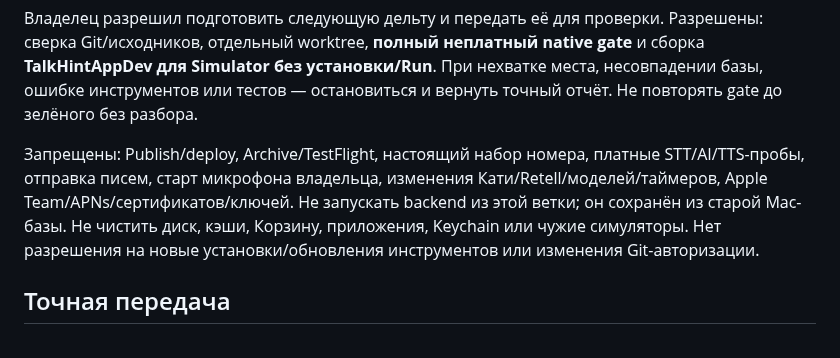
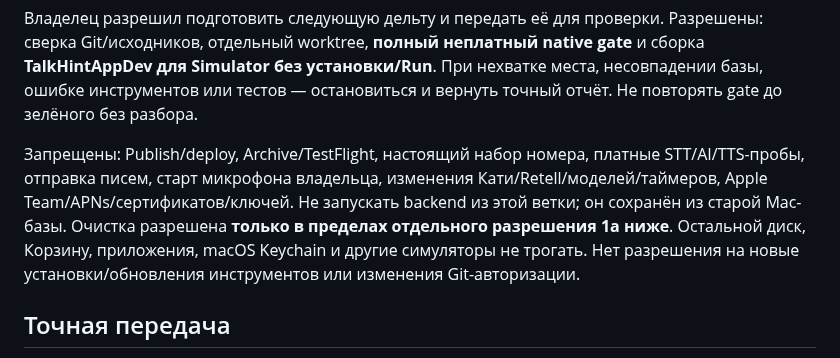
Before and after one commit to Sergalmazfas/Talk-Hint-VM, a Markdown page: docs/claude-mac-chat-voice-sarah-handoff.md, the part around one of its changes. GitHub-like rendering.

```diff
--- a/docs/claude-mac-chat-voice-sarah-handoff.md
+++ b/docs/claude-mac-chat-voice-sarah-handoff.md
@@ -12,7 +12,8 @@
 платные STT/AI/TTS-пробы, отправка писем, старт микрофона владельца,
 изменения Кати/Retell/моделей/таймеров, Apple Team/APNs/сертификатов/ключей.
 Не запускать backend из этой ветки; он сохранён из старой Mac-базы.
-Не чистить диск, кэши, Корзину, приложения, Keychain или чужие симуляторы.
+Очистка разрешена **только в пределах отдельного разрешения 1а ниже**.
+Остальной диск, Корзину, приложения, macOS Keychain и другие симуляторы не трогать.
 Нет разрешения на новые установки/обновления инструментов или изменения Git-авторизации.
 
 ## Точная передача
```
Also changed, not shown: other parts of docs/claude-mac-chat-voice-sarah-handoff.md (+60 -0 lines).
